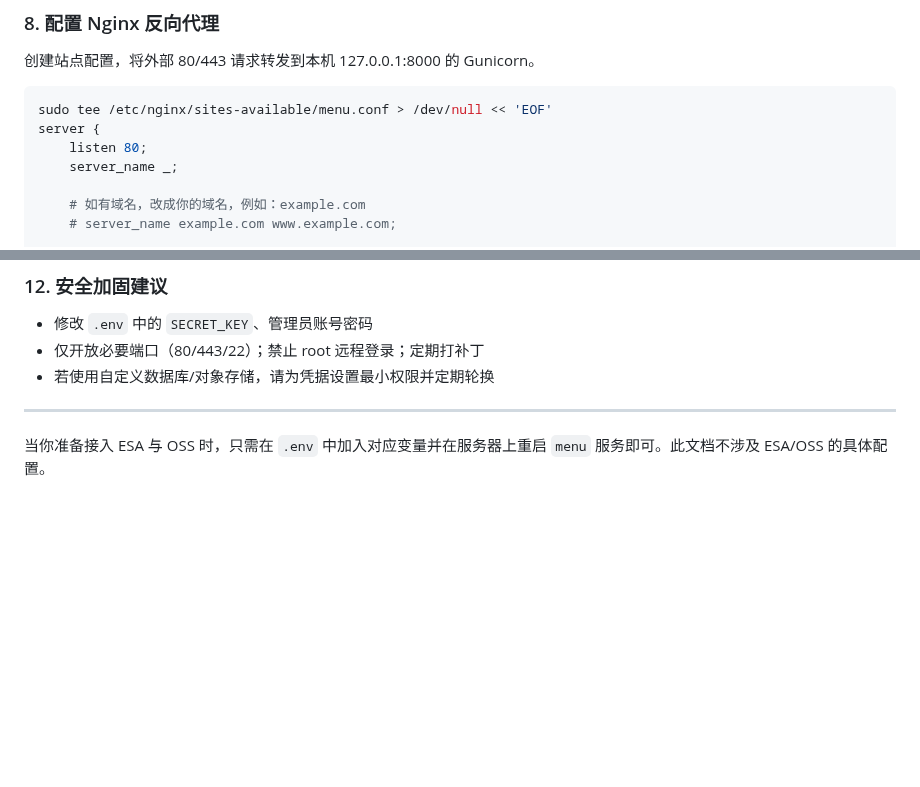
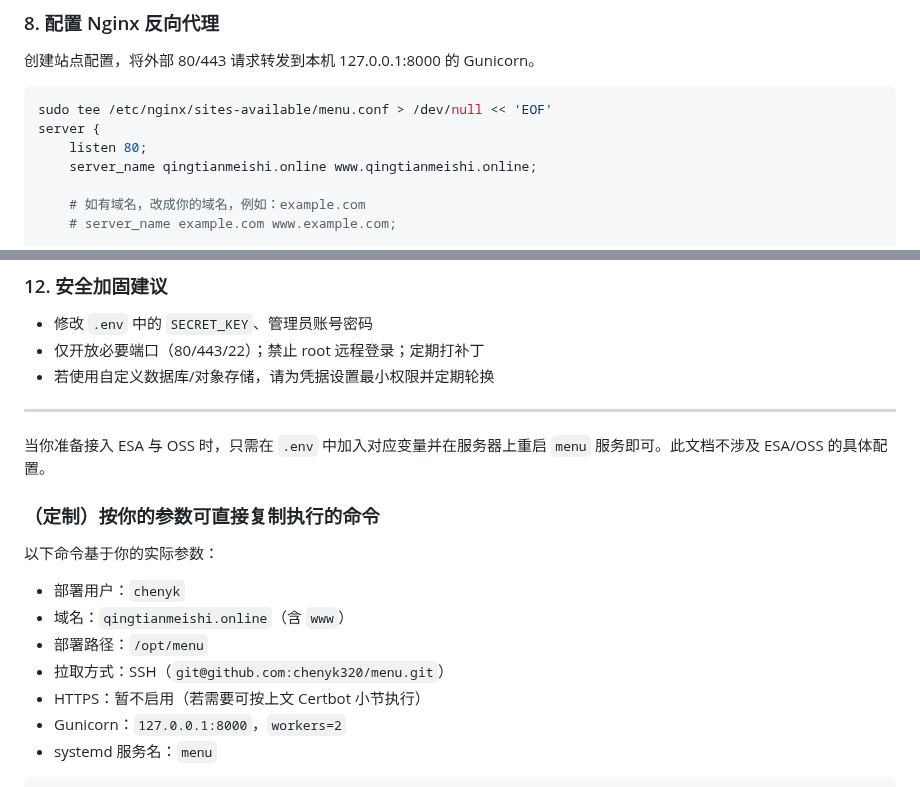
Before and after one commit to chenyk320/menu, a Markdown page: ALIYUN_SERVER_DEPLOYMENT.md, 2 parts joined by grey strips. Drawn GitHub-style; blank space fills up the shorter version.

Commit message:
docs: personalize Aliyun deployment commands for user chenyk and domain

```diff
--- a/ALIYUN_SERVER_DEPLOYMENT.md
+++ b/ALIYUN_SERVER_DEPLOYMENT.md
@@ -113,7 +113,7 @@ sudo systemctl status menu --no-pager
 sudo tee /etc/nginx/sites-available/menu.conf > /dev/null << 'EOF'
 server {
     listen 80;
-    server_name _;
+    server_name qingtianmeishi.online www.qingtianmeishi.online;
 
     # 如有域名，改成你的域名，例如：example.com
     # server_name example.com www.example.com;
@@ -184,3 +184,17 @@ sudo systemctl status menu --no-pager
 
 ---
 当你准备接入 ESA 与 OSS 时，只需在 `.env` 中加入对应变量并在服务器上重启 `menu` 服务即可。此文档不涉及 ESA/OSS 的具体配置。
+
+
+
+### （定制）按你的参数可直接复制执行的命令
+
+以下命令基于你的实际参数：
+- 部署用户：`chenyk`
+- 域名：`qingtianmeishi.online`（含 `www`）
+- 部署路径：`/opt/menu`
+- 拉取方式：SSH（`git@github.com:chenyk320/menu.git`）
+- HTTPS：暂不启用（若需要可按上文 Certbot 小节执行）
+- Gunicorn：`127.0.0.1:8000`，`workers=2`
+- systemd 服务名：`menu`
+
```
Also changed, not shown: other parts of ALIYUN_SERVER_DEPLOYMENT.md (+114 -0 lines).
